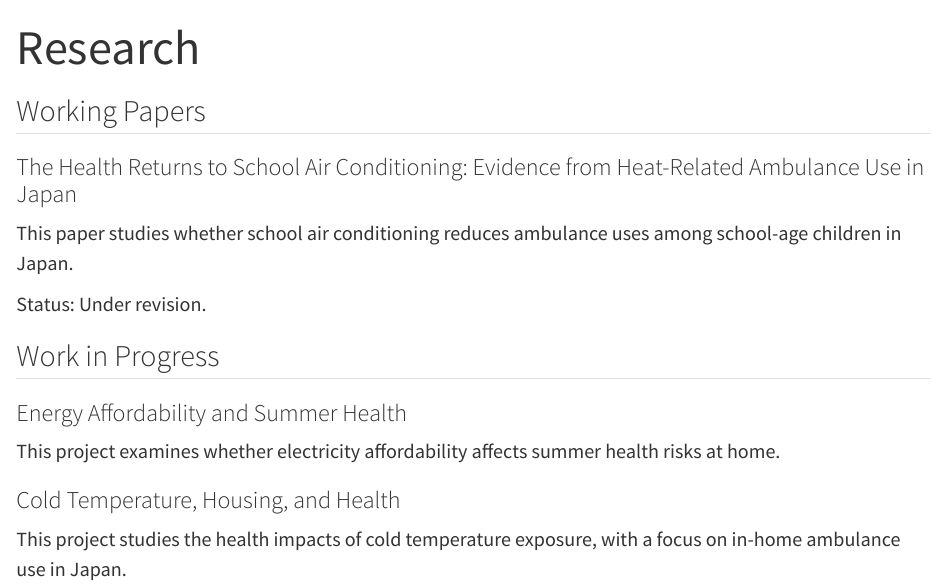
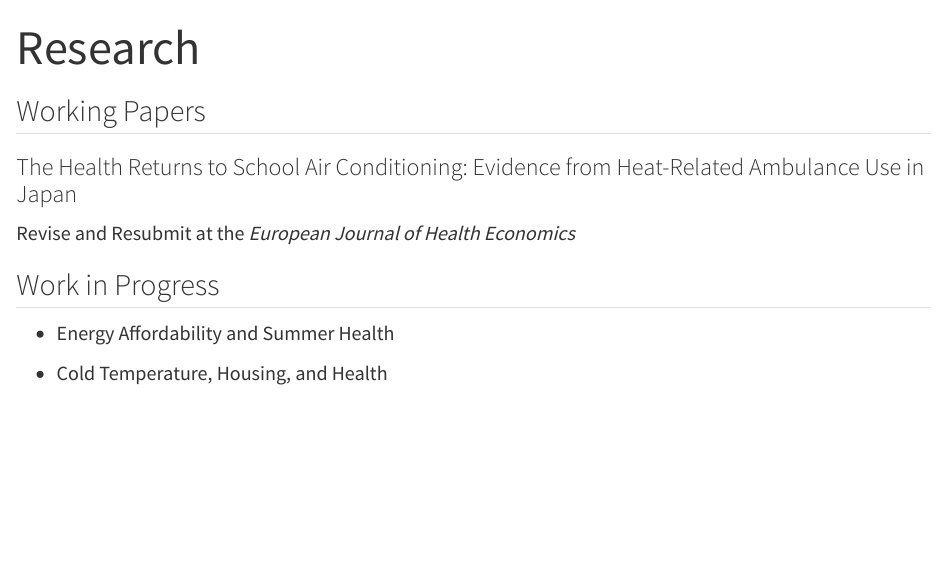
Before and after one commit to Yusuke-OKANO/Yusuke-OKANO.github.io, a Quarto document (research.qmd): the page in a window 1100 px wide, from its top. Rendered offline with R 4.5, knitr and Pandoc in place of Quarto, with nearby package versions.

Commit message:
Update website

```diff
--- a/research.qmd
+++ b/research.qmd
@@ -6,16 +6,10 @@ title: "Research"
 
 ### The Health Returns to School Air Conditioning: Evidence from Heat-Related Ambulance Use in Japan
 
-This paper studies whether school air conditioning reduces ambulance uses among school-age children in Japan.
-
-Status: Under revision.
+Revise and Resubmit at the *European Journal of Health Economics*
 
 ## Work in Progress
 
-### Energy Affordability and Summer Health
+- Energy Affordability and Summer Health
 
-This project examines whether electricity affordability affects summer health risks at home.
-
-### Cold Temperature, Housing, and Health
-
-This project studies the health impacts of cold temperature exposure, with a focus on in-home ambulance use in Japan.
+- Cold Temperature, Housing, and Health
```
